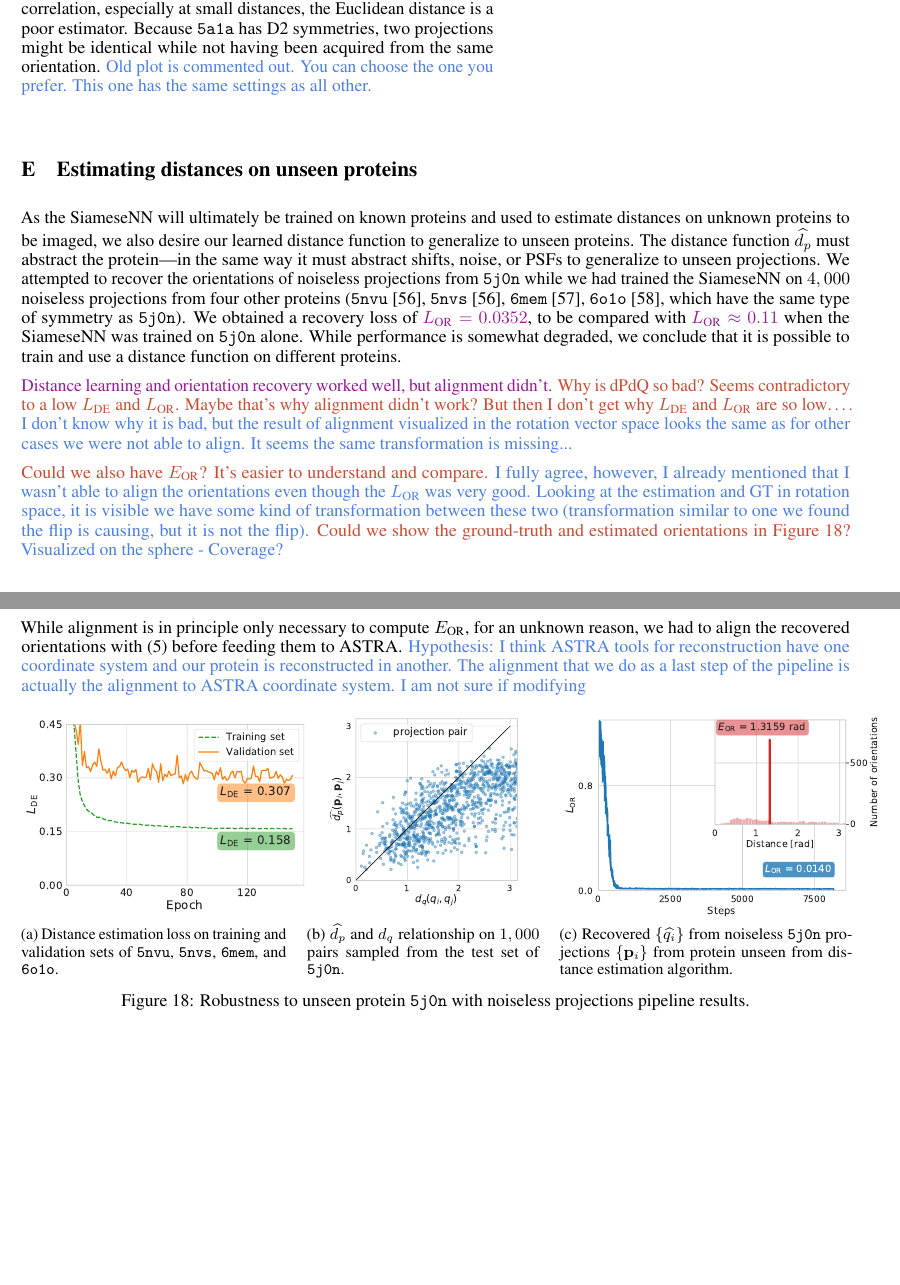
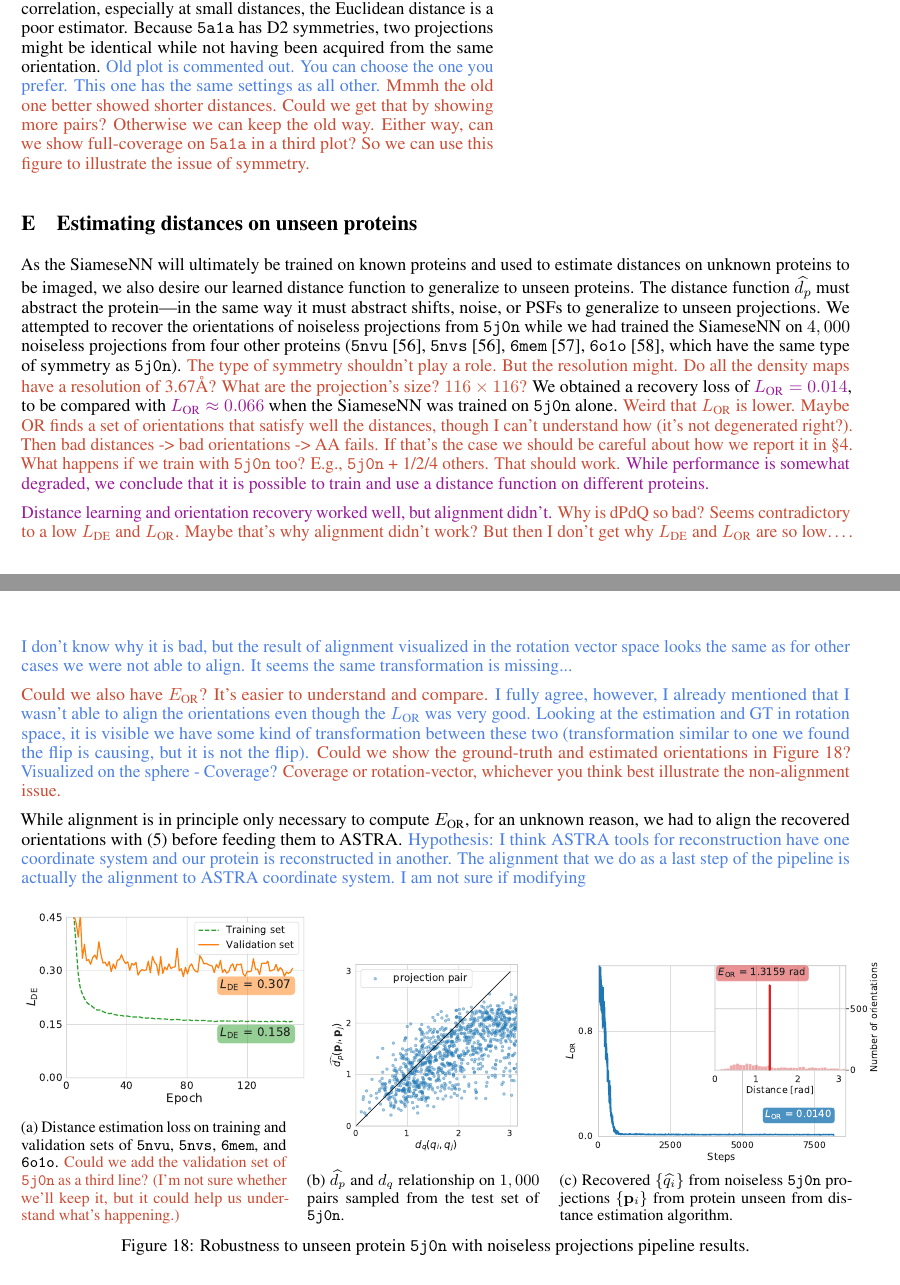
Before and after one commit to mdeff/paper-cryoem-orientation-recovery, a LaTeX paper (main.tex, which reads sections/6_appendix.tex): two parts of pages 17 and 18 of 20, joined at a grey line, cut so that both start at the same text, the shorter picture padded with empty space. Compiled offline with pdfLaTeX.

Commit message:
some more comments

```diff
--- a/sections/6_appendix.tex
+++ b/sections/6_appendix.tex
@@ -237,7 +241,8 @@ The other interesting observation is that the trend of $(d_q,d_p)$ plot of the \
             While there is some correlation, especially at small distances, the Euclidean distance is a poor estimator.
             Because \texttt{5a1a} has D2 symmetries, two projections might be identical while not having been acquired from the same orientation.
             \banjac{Old plot is commented out. You can choose the one you prefer. This one has the same settings as all other.}
-            % \mdeff{Is there a reason (other than historical) for those dPdQ plots to be different (w.r.t.\ how distances are sampled) from the ones in \figref{distance-learning:dpdq} and \figref{geo-eucl-mlp}?}
+            \mdeff{Mmmh the old one better showed shorter distances. Could we get that by showing more pairs? Otherwise we can keep the old way.}
+            \mdeff{Either way, can we show full-coverage on \texttt{5a1a} in a third plot? So we can use this figure to illustrate the issue of symmetry.}
         }\label{fig:euclidean-not-robust}
     \end{minipage}
 \end{figure}
@@ -251,13 +256,17 @@ As the SiameseNN will ultimately be trained on known proteins and used to estima
 we also desire our learned distance function to generalize to unseen proteins.
 The distance function $\widehat{d_p}$ must abstract the protein---in the same way it must abstract shifts, noise, or PSFs to generalize to unseen projections.
 We attempted to recover the orientations of noiseless projections from \texttt{5j0n} while we had trained the SiameseNN on $4,000$ noiseless projections from four other proteins (\texttt{5nvu}~\cite{ZHANG20171303}, \texttt{5nvs}~\cite{ZHANG20171303}, \texttt{6mem}~\cite{iwai2018unique}, \texttt{6o1o}~\cite{liu2019target}, which have the same type of symmetry as \texttt{5j0n}).
+\mdeff{The type of symmetry shouldn't play a role.}
+\mdeff{But the resolution might. Do all the density maps have a resolution of 3.67\AA\@? What are the projection's size? $116 \times 116$?}
 %In this experiment, we generated $1,000$ projections per protein.
 %\todo{should be the same ``kind'' of refs as the ones used in 3.1 for \texttt{5j0n} and \texttt{5a1a}}
 %Four proteins were used in the training and validation set to ensure the robustness to the unseen protein \texttt{5j0n} used in the testing set.
 %The number of projections in every set is the same as in \tabref{dataset}.
-We obtained a recovery loss of \todo{$L_\text{OR} = 0.0352$},
-to be compared with \todo{$L_\text{OR} \approx 0.11$} when the SiameseNN was trained on \texttt{5j0n} alone.
-While performance is somewhat degraded, we conclude that it is possible to train and use a distance function on different proteins.
+We obtained a recovery loss of \todo{$L_\text{OR} = 0.014$},
+to be compared with \todo{$L_\text{OR} \approx 0.066$} when the SiameseNN was trained on \texttt{5j0n} alone.
+\mdeff{Weird that $L_\text{OR}$ is lower. Maybe OR finds a set of orientations that satisfy well the distances, though I can't understand how (it's not degenerated right?). Then bad distances -> bad orientations -> AA fails. If that's the case we should be careful about how we report it in \secref{discussion}.}
+\mdeff{What happens if we train with \texttt{5j0n} too? E.g., \texttt{5j0n} + 1/2/4 others. That should work.}
+\todo{While performance is somewhat degraded, we conclude that it is possible to train and use a distance function on different proteins.}
 
 \todo{Distance learning and orientation recovery worked well, but alignment didn't.}
 \mdeff{Why is dPdQ so bad? Seems contradictory to a low $L_\text{DE}$ and $L_\text{OR}$. Maybe that's why alignment didn't work? But then I don't get why $L_\text{DE}$ and $L_\text{OR}$ are so low\ldots.}
@@ -267,6 +276,7 @@ While performance is somewhat degraded, we conclude that it is possible to train
 \banjac{I fully agree, however, I already mentioned that I wasn't able to align the orientations even though the $L_\text{OR}$ was very good. Looking at the estimation and GT in rotation space, it is visible we have some kind of transformation between these two (transformation similar to one we found the flip is causing, but it is not the flip).}
 \mdeff{Could we show the ground-truth and estimated orientations in \figref{robustness-to-unseen-pipeline}?}
 \banjac{Visualized on the sphere - Coverage?}
+\mdeff{Coverage or rotation-vector, whichever you think best illustrate the non-alignment issue.}
 
 While alignment is in principle only necessary to compute $E_\text{OR}$, for an unknown reason, we had to align the recovered orientations with \eqnref{orientation-recovery-error} before feeding them to ASTRA\@.
 \banjac{Hypothesis: I think ASTRA tools for reconstruction have one coordinate system and our protein is reconstructed in another. The alignment that we do as a last step of the pipeline is actually the alignment to ASTRA coordinate system. I am not sure if modifying}
@@ -277,7 +287,9 @@ While alignment is in principle only necessary to compute $E_\text{OR}$, for an
         \centering
         %\includegraphics[height=4cm]{figures/dPdQ_5j0n_robustness_to_unseen.pdf}
         \includegraphics[height=4cm]{figures/de_5j0n_unseen.pdf}
-        \caption{Distance estimation loss on training and validation sets of \texttt{5nvu}, \texttt{5nvs}, \texttt{6mem}, and \texttt{6o1o}.}
+        \caption{Distance estimation loss on training and validation sets of \texttt{5nvu}, \texttt{5nvs}, \texttt{6mem}, and \texttt{6o1o}.
+            \mdeff{Could we add the validation set of \texttt{5j0n} as a third line? (I'm not sure whether we'll keep it, but it could help us understand what's happening.)}
+        }
     \end{subfigure}
     \hfill
     \begin{subfigure}[b]{0.28\linewidth}
```
Also changed, not shown: main.tex (+1 -1 lines), sections/3_results.tex (+1 -1 lines), sections/6_appendix.tex (10 more changed lines).
